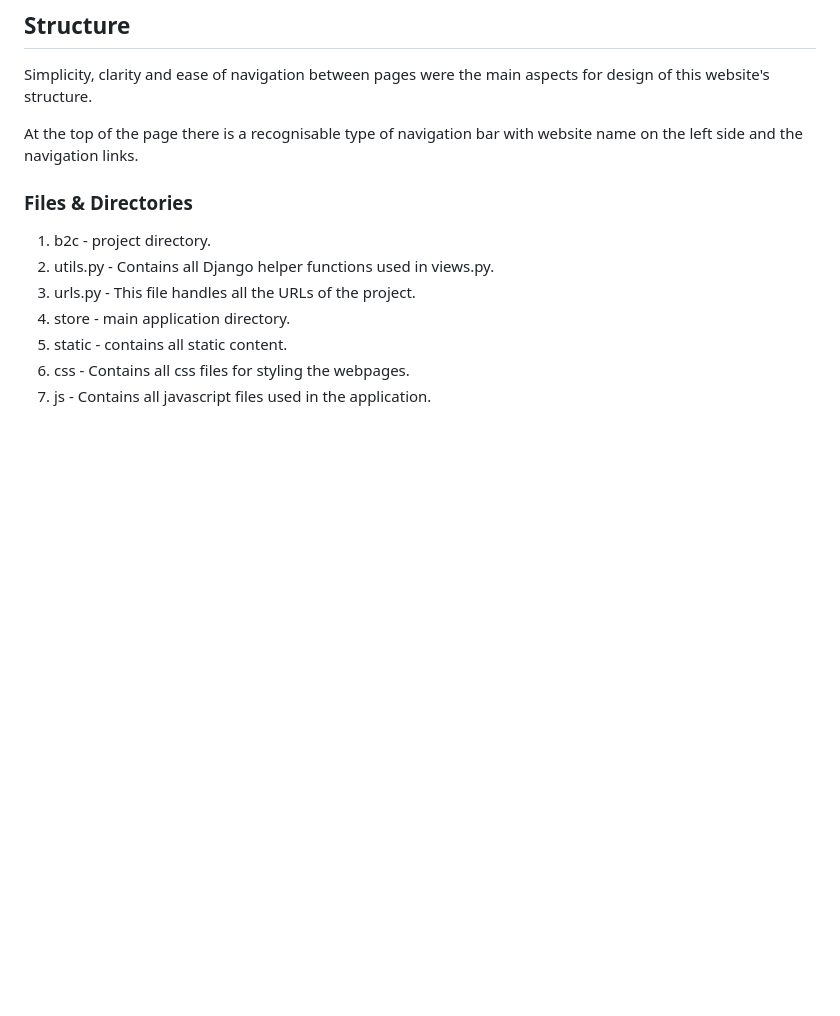
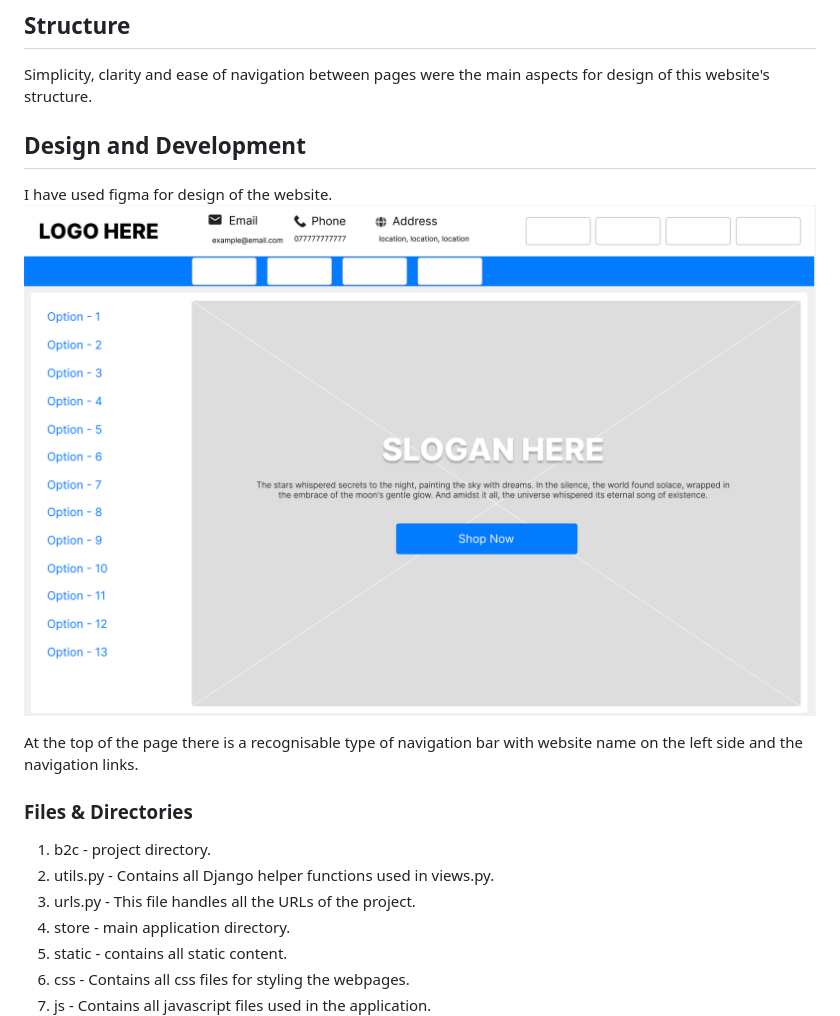
Before and after one commit to Ray-yar/b2c, a Markdown page: README.md, the part around the change. GitHub-like rendering; pictures changed too: .docs/figma.png (added); blank space fills up the shorter version.

Commit message:
add design section in readme.md file

```diff
--- a/README.md
+++ b/README.md
@@ -57,6 +57,10 @@ According to the mentined point at the top the users can use the website with th
 
 ## Structure
 Simplicity, clarity and ease of navigation between pages were the main aspects for design of this website's structure.
+
+## Design and Development
+I have used figma for design of the website.
+![alt text](.docs/figma.png "Figma Design")
 
 At the top of the page there is a recognisable type of navigation bar with website name on the left side and the navigation links.
 ### Files & Directories
```
